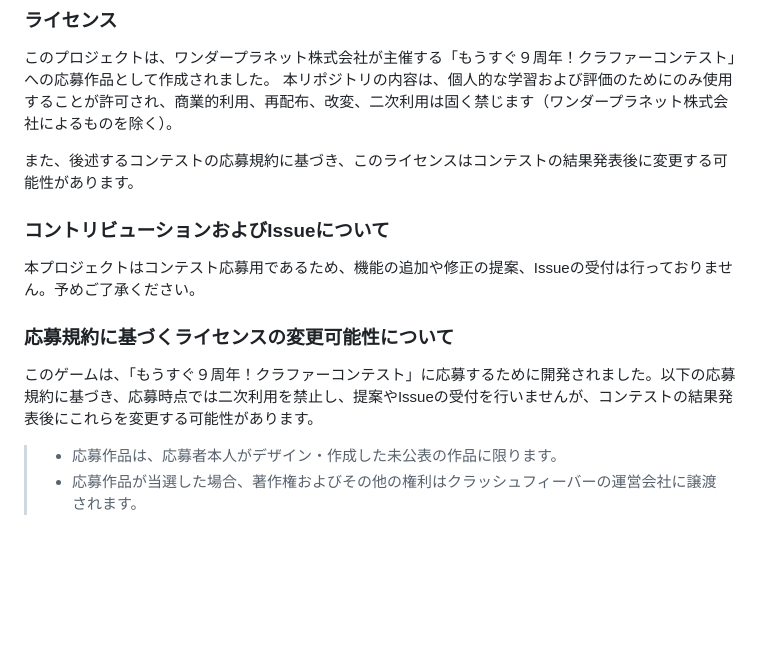
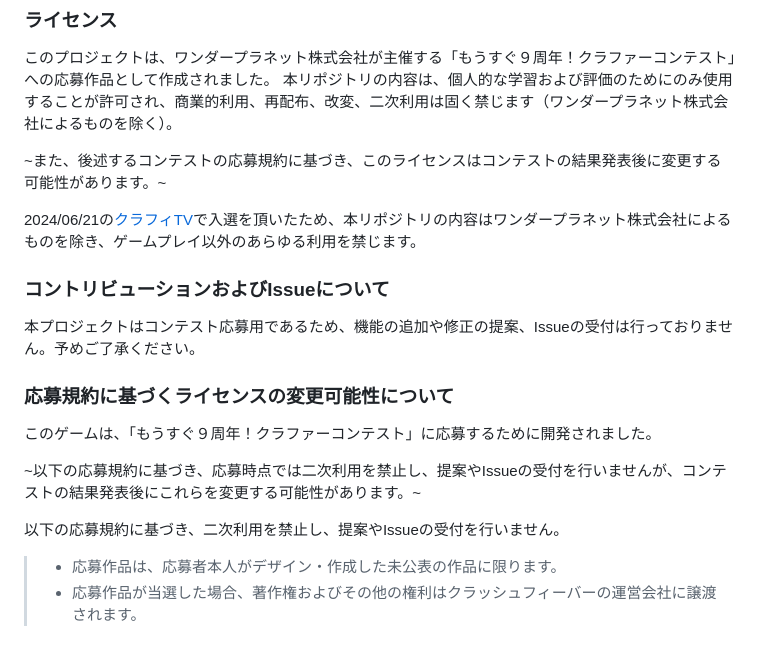
Before and after one commit to kumoridai/michael_snowball_supply_operation, a Markdown page: README.md, the part around the change. Rendered like a GitHub page; blank space fills up the shorter version.

Commit message:
license update
受賞に伴いlicenseを変更致しました

```diff
--- a/README.md
+++ b/README.md
@@ -71,7 +71,9 @@ Phaserフレームワーク（MITライセンス）およびCorporate-Logo-Round
 このプロジェクトは、ワンダープラネット株式会社が主催する「もうすぐ９周年！クラファーコンテスト」への応募作品として作成されました。
 本リポジトリの内容は、個人的な学習および評価のためにのみ使用することが許可され、商業的利用、再配布、改変、二次利用は固く禁じます（ワンダープラネット株式会社によるものを除く）。
 
-また、後述するコンテストの応募規約に基づき、このライセンスはコンテストの結果発表後に変更する可能性があります。
+~また、後述するコンテストの応募規約に基づき、このライセンスはコンテストの結果発表後に変更する可能性があります。~
+
+2024/06/21の[クラフィTV](https://www.youtube.com/watch?v=8_QkMjv6Te0)で入選を頂いたため、本リポジトリの内容はワンダープラネット株式会社によるものを除き、ゲームプレイ以外のあらゆる利用を禁じます。
 
 ### コントリビューションおよびIssueについて
 
@@ -79,7 +81,11 @@ Phaserフレームワーク（MITライセンス）およびCorporate-Logo-Round
 
 ### 応募規約に基づくライセンスの変更可能性について
 
-このゲームは、「もうすぐ９周年！クラファーコンテスト」に応募するために開発されました。以下の応募規約に基づき、応募時点では二次利用を禁止し、提案やIssueの受付を行いませんが、コンテストの結果発表後にこれらを変更する可能性があります。
+このゲームは、「もうすぐ９周年！クラファーコンテスト」に応募するために開発されました。
+
+~以下の応募規約に基づき、応募時点では二次利用を禁止し、提案やIssueの受付を行いませんが、コンテストの結果発表後にこれらを変更する可能性があります。~
+
+以下の応募規約に基づき、二次利用を禁止し、提案やIssueの受付を行いません。
 
 >- 応募作品は、応募者本人がデザイン・作成した未公表の作品に限ります。
 >- 応募作品が当選した場合、著作権およびその他の権利はクラッシュフィーバーの運営会社に譲渡されます。
```
